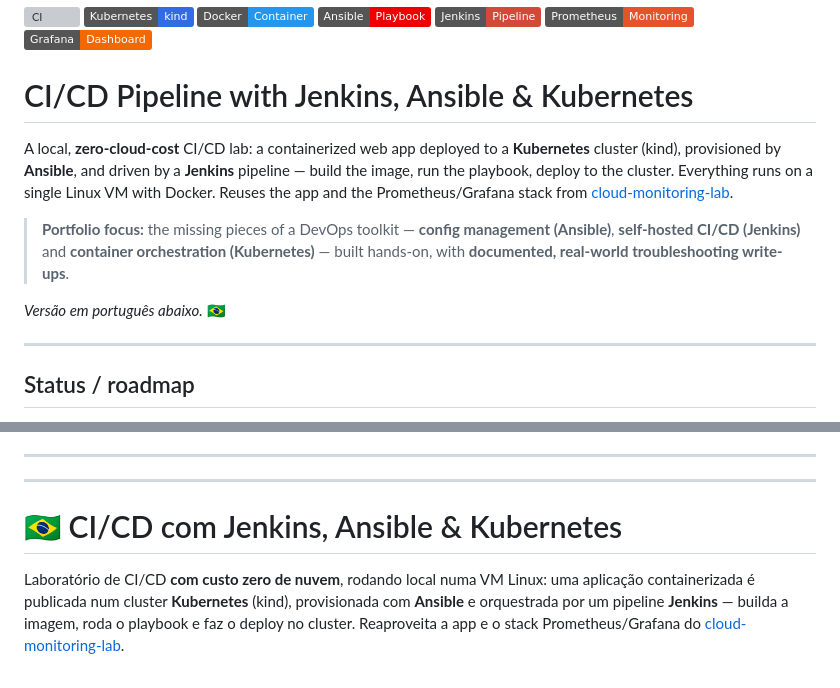
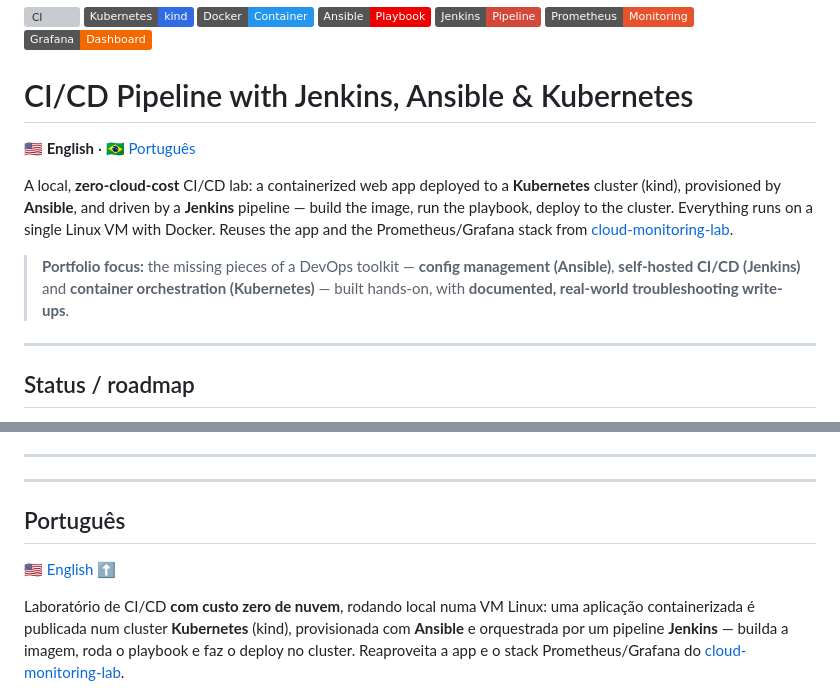
Before and after one commit to rcarra-arq/cicd-jenkins-ansible-k8s, a Markdown page: README.md, 2 parts joined by grey strips. GitHub-like rendering; badges without logos; grey boxes are pictures that could not be loaded.

Commit message:
link to EN/PT-BR README

```diff
--- a/README.md
+++ b/README.md
@@ -7,6 +7,8 @@
 ![Grafana](https://img.shields.io/badge/Grafana-Dashboard-F46800)
 
 # CI/CD Pipeline with Jenkins, Ansible & Kubernetes
+
+**🇺🇸 English** · [🇧🇷 Português](#português)
 
 A local, **zero-cloud-cost** CI/CD lab: a containerized web app deployed to a
 **Kubernetes** cluster (kind), provisioned by **Ansible**, and driven by a
@@ -19,8 +21,6 @@ Prometheus/Grafana stack from
 > management (Ansible)**, **self-hosted CI/CD (Jenkins)** and **container
 > orchestration (Kubernetes)** — built hands-on, with **documented,
 > real-world troubleshooting write-ups**.
-
-*Versão em português abaixo.* 🇧🇷
 
 ---
 
@@ -168,7 +168,9 @@ see [docs/troubleshooting.md](docs/troubleshooting.md):
 ---
 ---
 
-# 🇧🇷 CI/CD com Jenkins, Ansible & Kubernetes
+## Português
+
+[🇺🇸 English ⬆](#cicd-pipeline-with-jenkins-ansible--kubernetes)
 
 Laboratório de CI/CD **com custo zero de nuvem**, rodando local numa VM Linux:
 uma aplicação containerizada é publicada num cluster **Kubernetes** (kind),
```
